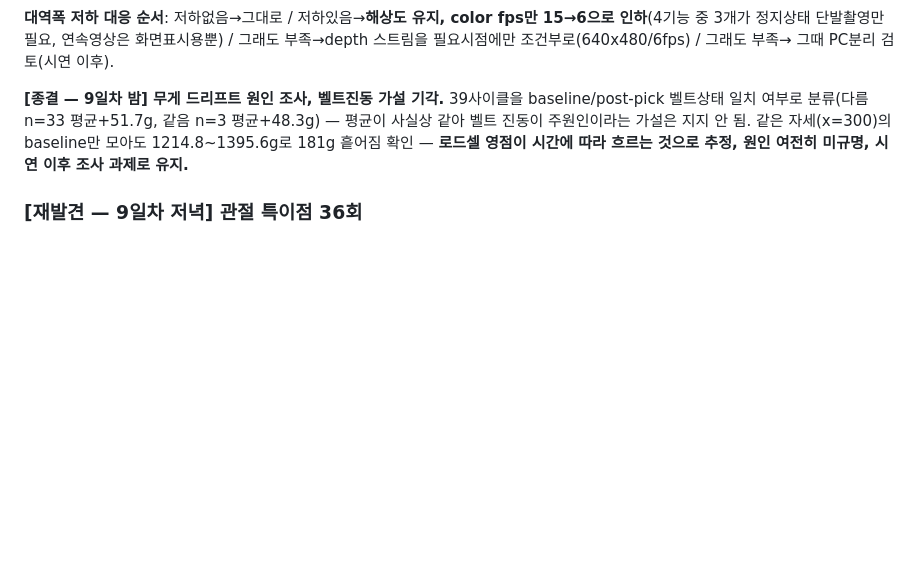
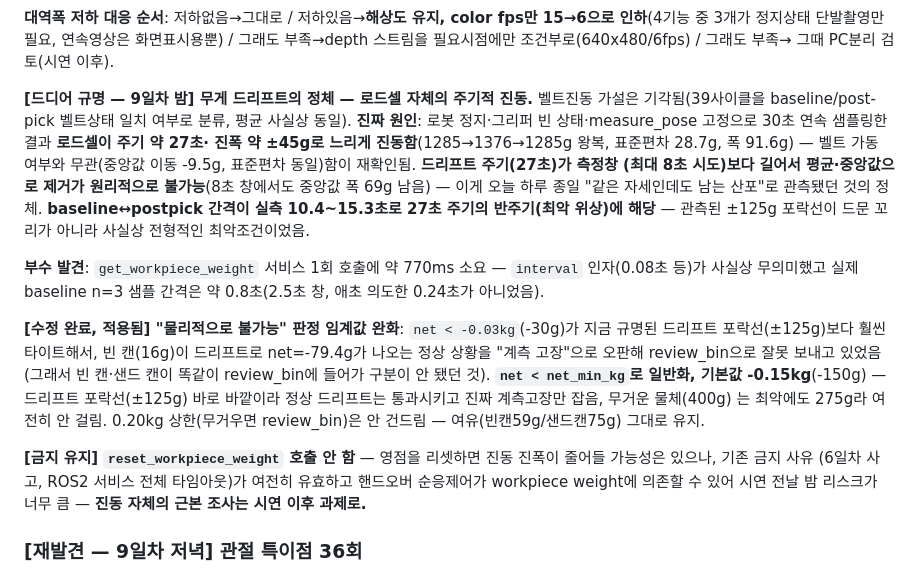
Before and after one commit to Taegyu-Lee1117/Rocycle, a Markdown page: docs/CLAUDE.md, the part around the change. GitHub-like rendering; blank space fills up the shorter version.

Commit message:
docs: 무게 드리프트 미스터리 최종 규명 - 로드셀 27초주기 진동, net_min_kg 완화
30초 연속샘플링으로 로드셀 자체가 27초주기/45g진폭으로 진동함을
확인 - 벨트무관, 평균/중앙값으로 제거 불가(주기가 측정창보다 김).
baseline-postpick 간격이 반주기(최악위상)라 관측된 125g포락선이
전형적 최악조건이었음이 밝혀짐. net<-0.03kg이 이 포락선보다
타이트해 빈캔의 정상 드리프트를 계측고장으로 오판하던 버그 수정
(net_min_kg 기본 -0.15kg로 일반화, 0.20kg 상한은 불변). get_
workpiece_weight 770ms/호출, interval인자 무의미했던 것도 확인.
reset_workpiece_weight는 기존 금지 유지(시연전날 리스크 과다).

Co-Authored-By: Claude Sonnet 5 <noreply@anthropic.com>
Claude-Session: https://claude.ai/code/session_01DG8E3XHkQ4vyzvN8KWVVmh

```diff
--- a/docs/CLAUDE.md
+++ b/docs/CLAUDE.md
@@ -894,13 +894,43 @@ can 보정        0으로 복귀, 0/25/45 전부 잘린박스 전제였다는
 스트림을 필요시점에만 조건부로(640x480/6fps) / 그래도 부족→
 그때 PC분리 검토(시연 이후).
 
-**[종결 — 9일차 밤] 무게 드리프트 원인 조사, 벨트진동 가설
-기각.** 39사이클을 baseline/post-pick 벨트상태 일치 여부로
-분류(다름 n=33 평균+51.7g, 같음 n=3 평균+48.3g) — 평균이
-사실상 같아 벨트 진동이 주원인이라는 가설은 지지 안 됨. 같은
-자세(x=300)의 baseline만 모아도 1214.8~1395.6g로 181g 흩어짐
-확인 — **로드셀 영점이 시간에 따라 흐르는 것으로 추정, 원인
-여전히 미규명, 시연 이후 조사 과제로 유지.**
+**[드디어 규명 — 9일차 밤] 무게 드리프트의 정체 — 로드셀
+자체의 주기적 진동.** 벨트진동 가설은 기각됨(39사이클을
+baseline/post-pick 벨트상태 일치 여부로 분류, 평균 사실상
+동일). **진짜 원인**: 로봇 정지·그리퍼 빈 상태·measure_pose
+고정으로 30초 연속 샘플링한 결과 **로드셀이 주기 약 27초·
+진폭 약 ±45g로 느리게 진동함**(1285→1376→1285g 왕복, 표준편차
+28.7g, 폭 91.6g) — 벨트 가동 여부와 무관(중앙값 이동 -9.5g,
+표준편차 동일)함이 재확인됨. **드리프트 주기(27초)가 측정창
+(최대 8초 시도)보다 길어서 평균·중앙값으로 제거가 원리적으로
+불가능**(8초 창에서도 중앙값 폭 69g 남음) — 이게 오늘 하루
+종일 "같은 자세인데도 남는 산포"로 관측됐던 것의 정체.
+**baseline↔postpick 간격이 실측 10.4~15.3초로 27초 주기의
+반주기(최악 위상)에 해당** — 관측된 ±125g 포락선이 드문 꼬리가
+아니라 사실상 전형적인 최악조건이었음.
+
+**부수 발견**: `get_workpiece_weight` 서비스 1회 호출에 약
+770ms 소요 — `interval` 인자(0.08초 등)가 사실상 무의미했고
+실제 baseline n=3 샘플 간격은 약 0.8초(2.5초 창, 애초 의도한
+0.24초가 아니었음).
+
+**[수정 완료, 적용됨] "물리적으로 불가능" 판정 임계값 완화**:
+`net < -0.03kg`(-30g)가 지금 규명된 드리프트 포락선(±125g)보다
+훨씬 타이트해서, 빈 캔(16g)이 드리프트로 net=-79.4g가 나오는
+정상 상황을 "계측 고장"으로 오판해 review_bin으로 잘못 보내고
+있었음(그래서 빈 캔·샌드 캔이 똑같이 review_bin에 들어가
+구분이 안 됐던 것). **`net < net_min_kg`로 일반화, 기본값
+-0.15kg**(-150g) — 드리프트 포락선(±125g) 바로 바깥이라 정상
+드리프트는 통과시키고 진짜 계측고장만 잡음, 무거운 물체(400g)
+는 최악에도 275g라 여전히 안 걸림. 0.20kg 상한(무거우면
+review_bin)은 안 건드림 — 여유(빈캔59g/샌드캔75g) 그대로 유지.
+
+**[금지 유지] `reset_workpiece_weight` 호출 안 함** — 영점을
+리셋하면 진동 진폭이 줄어들 가능성은 있으나, 기존 금지 사유
+(6일차 사고, ROS2 서비스 전체 타임아웃)가 여전히 유효하고
+핸드오버 순응제어가 workpiece weight에 의존할 수 있어 시연
+전날 밤 리스크가 너무 큼 — **진동 자체의 근본 조사는 시연
+이후 과제로.**
 
 ### [재발견 — 9일차 저녁] 관절 특이점 36회
 5일차에 battery_bin만 좁게 조사하고 "재현 안 됨"으로 기각했던
```
